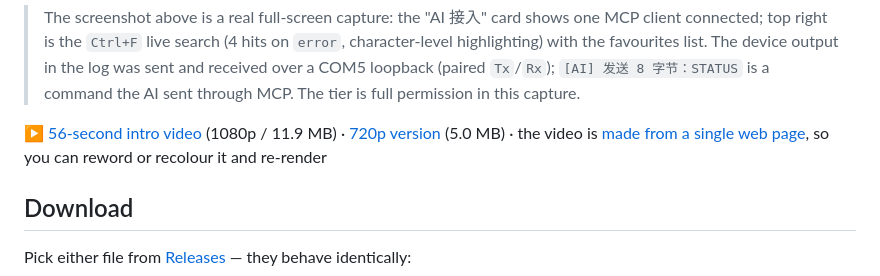
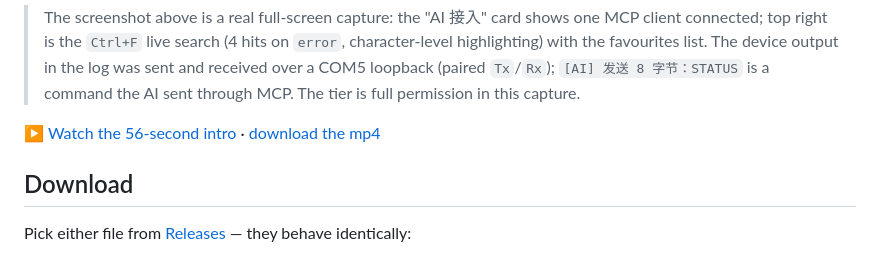
Before and after one commit to newMalloc/SeriTerm, a Markdown page: README.en.md, the part around the change. GitHub-like rendering.

```diff
--- a/README.en.md
+++ b/README.en.md
@@ -20,9 +20,7 @@ It also ships a built-in MCP server, so an AI can read your device directly.
 > output in the log was sent and received over a COM5 loopback (paired `Tx`/`Rx`); `[AI] 发送 8 字节：STATUS` is a
 > command the AI sent through MCP. The tier is full permission in this capture.
 
-▶ [56-second intro video](https://github.com/newMalloc/SeriTerm/releases/download/v1.1.0/SeriTerm-intro-1080p.mp4) (1080p / 11.9 MB)
-· [720p version](https://github.com/newMalloc/SeriTerm/releases/download/v1.1.0/SeriTerm-intro-720p.mp4) (5.0 MB)
-· the video is [made from a single web page](docs/video/README.md), so you can reword or recolour it and re-render
+▶ [Watch the 56-second intro](https://newmalloc.github.io/SeriTerm/video/) · [download the mp4](https://github.com/newMalloc/SeriTerm/releases)
 
 ## Download
 
```
Also changed, not shown: README.md (+1 -3 lines), docs/video/README.md (+14 -4 lines), docs/images/seriterm.png (added), 4 other files.
